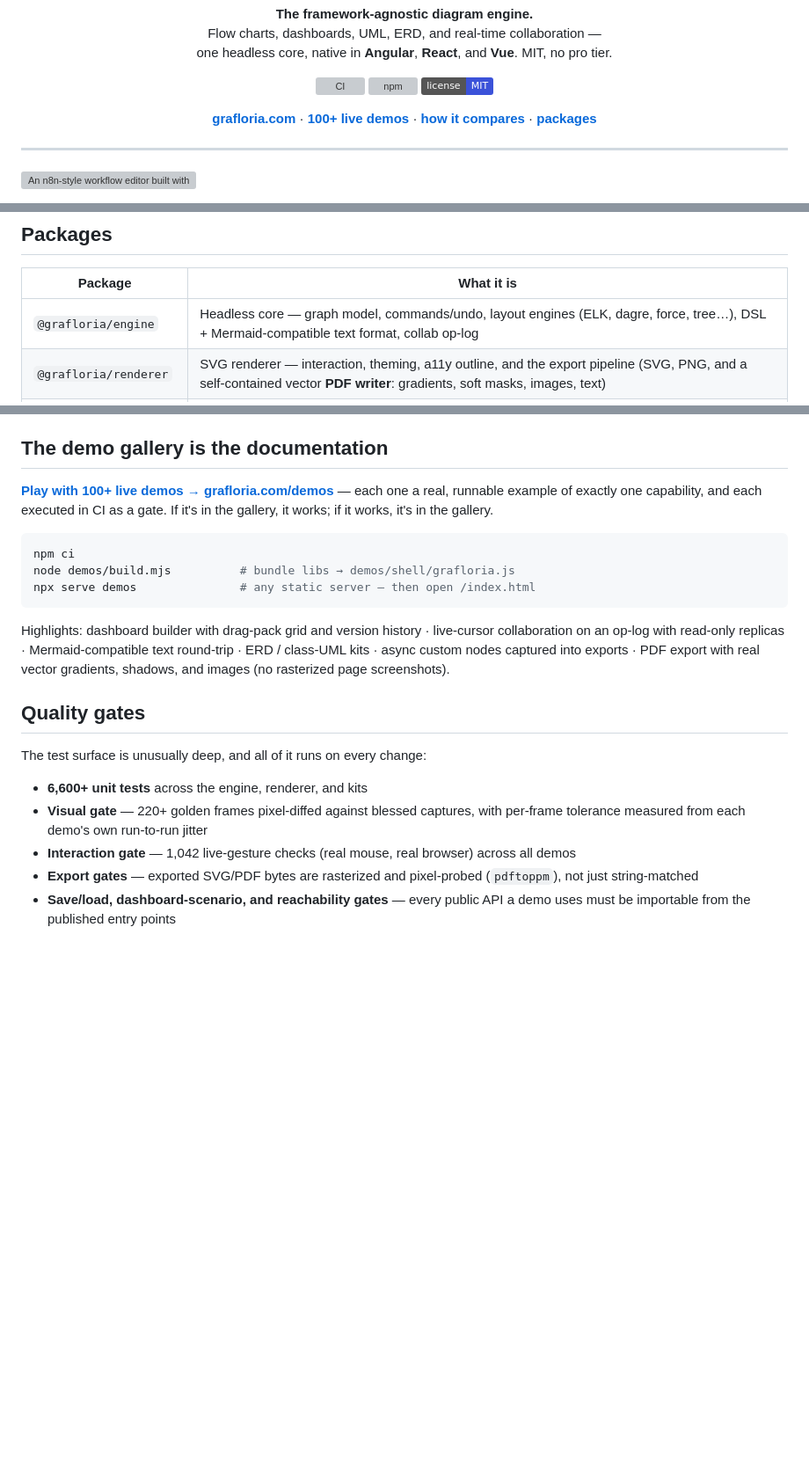
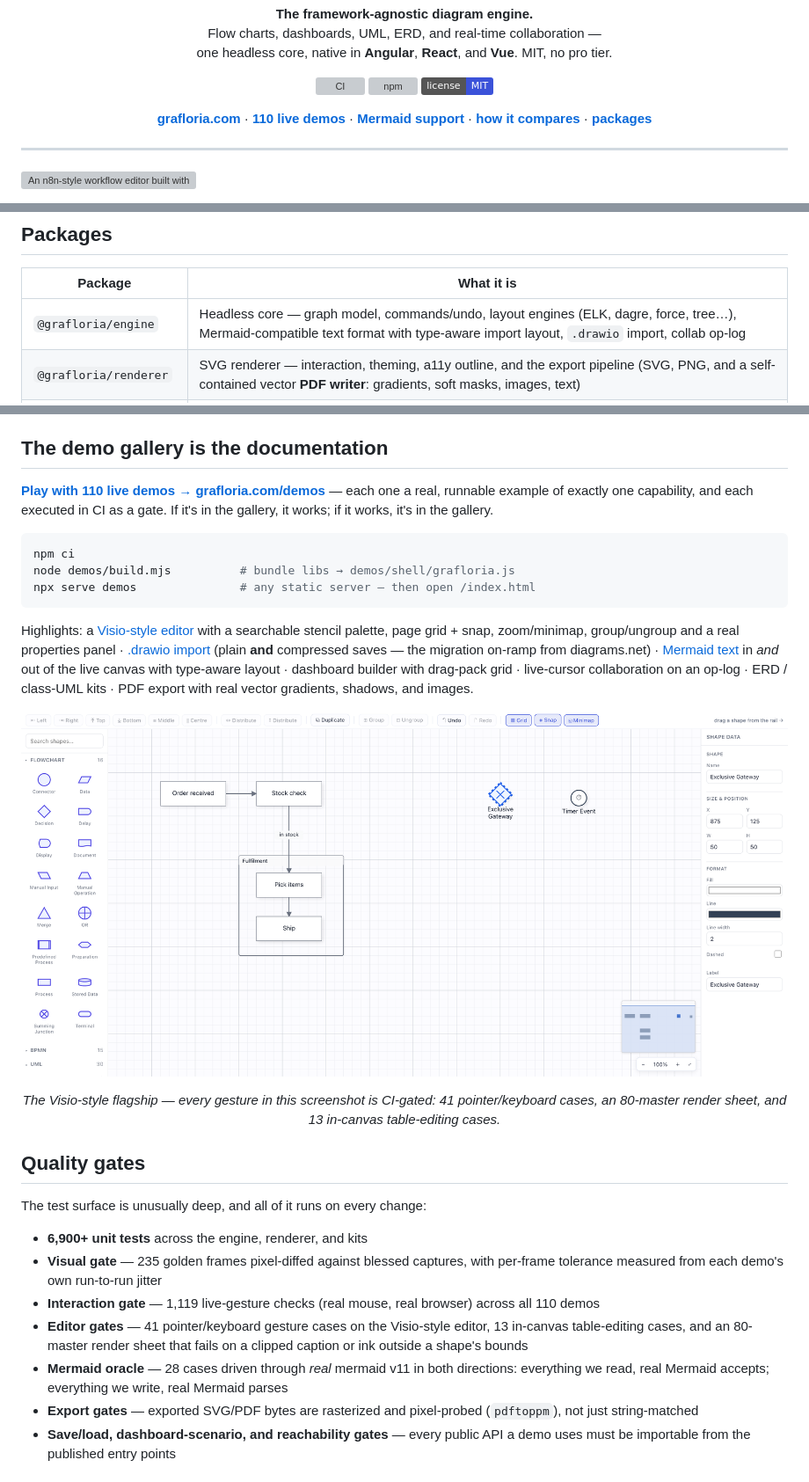
Before and after one commit to grafloria/grafloria, a Markdown page: README.md, 3 parts joined by grey strips. Shown at 88% size. Rendered like a GitHub page; pictures changed too: docs/shots/visio-editor.png (added); badges without logos; blank space fills up the shorter version; grey boxes are pictures that could not be loaded.

Commit message:
README: current numbers, the visio editor and drawio import, the Mermaid page

````diff
--- a/README.md
+++ b/README.md
@@ -16,7 +16,8 @@ one headless core, native in <b>Angular</b>, <b>React</b>, and <b>Vue</b>. MIT,
 
 <p align="center">
   <a href="https://grafloria.com"><b>grafloria.com</b></a> ·
-  <a href="https://grafloria.com/demos/"><b>100+ live demos</b></a> ·
+  <a href="https://grafloria.com/demos/"><b>110 live demos</b></a> ·
+  <a href="https://grafloria.com/mermaid/"><b>Mermaid support</b></a> ·
   <a href="https://grafloria.com/compare/"><b>how it compares</b></a> ·
   <a href="https://www.npmjs.com/org/grafloria"><b>packages</b></a>
 </p>
@@ -36,7 +37,7 @@ SVG/PNG/PDF exporters — there is no second implementation to drift.
 
 | Package | What it is |
 | --- | --- |
-| `@grafloria/engine` | Headless core — graph model, commands/undo, layout engines (ELK, dagre, force, tree…), DSL + Mermaid-compatible text format, collab op-log |
+| `@grafloria/engine` | Headless core — graph model, commands/undo, layout engines (ELK, dagre, force, tree…), Mermaid-compatible text format with type-aware import layout, `.drawio` import, collab op-log |
 | `@grafloria/renderer` | SVG renderer — interaction, theming, a11y outline, and the export pipeline (SVG, PNG, and a self-contained vector **PDF writer**: gradients, soft masks, images, text) |
 | `@grafloria/element` | `<grafloria-flow>` custom element + high-level kits: dashboard kit (grid pack, widgets), UML kit, ERD kit — works in any framework or none |
 | `@grafloria/react` | React bindings — component custom nodes, hooks, SSR + hydration |
@@ -70,7 +71,7 @@ children. Every capability has a working page in the demo gallery.
 
 ## The demo gallery is the documentation
 
-**[Play with 100+ live demos → grafloria.com/demos](https://grafloria.com/demos/)** — each
+**[Play with 110 live demos → grafloria.com/demos](https://grafloria.com/demos/)** — each
 one a real, runnable example of exactly one capability, and each executed in CI as a gate.
 If it's in the gallery, it works; if it works, it's in the gallery.
 
@@ -80,19 +81,31 @@ node demos/build.mjs          # bundle libs → demos/shell/grafloria.js
 npx serve demos               # any static server — then open /index.html
 ```
 
-Highlights: dashboard builder with drag-pack grid and version history · live-cursor
-collaboration on an op-log with read-only replicas · Mermaid-compatible text round-trip ·
-ERD / class-UML kits · async custom nodes captured into exports · PDF export with real
-vector gradients, shadows, and images (no rasterized page screenshots).
+Highlights: a [Visio-style editor](https://grafloria.com/demos/diagrams/visio-editor.html)
+with a searchable stencil palette, page grid + snap, zoom/minimap, group/ungroup and a real
+properties panel · [.drawio import](https://grafloria.com/demos/misc/drawio-import.html)
+(plain **and** compressed saves — the migration on-ramp from diagrams.net) ·
+[Mermaid text](https://grafloria.com/mermaid/) in *and* out of the live canvas with
+type-aware layout · dashboard builder with drag-pack grid · live-cursor collaboration on an
+op-log · ERD / class-UML kits · PDF export with real vector gradients, shadows, and images.
+
+<a href="https://grafloria.com/demos/diagrams/visio-editor.html"><img src="docs/shots/visio-editor.png" alt="The Visio-style editor: searchable stencil palette, page grid with snap, a selected BPMN gateway with its X marker and caption below, a properties panel with Shape / Size &amp; Position / Format sections, minimap and zoom controls"></a>
+
+<p align="center"><i>The Visio-style flagship — every gesture in this screenshot is CI-gated: 41 pointer/keyboard cases, an 80-master render sheet, and 13 in-canvas table-editing cases.</i></p>
 
 ## Quality gates
 
 The test surface is unusually deep, and all of it runs on every change:
 
-- **6,600+ unit tests** across the engine, renderer, and kits
-- **Visual gate** — 220+ golden frames pixel-diffed against blessed captures, with
+- **6,900+ unit tests** across the engine, renderer, and kits
+- **Visual gate** — 235 golden frames pixel-diffed against blessed captures, with
   per-frame tolerance measured from each demo's own run-to-run jitter
-- **Interaction gate** — 1,042 live-gesture checks (real mouse, real browser) across all demos
+- **Interaction gate** — 1,119 live-gesture checks (real mouse, real browser) across all 110 demos
+- **Editor gates** — 41 pointer/keyboard gesture cases on the Visio-style editor,
+  13 in-canvas table-editing cases, and an 80-master render sheet that fails on a
+  clipped caption or ink outside a shape's bounds
+- **Mermaid oracle** — 28 cases driven through *real* mermaid v11 in both directions:
+  everything we read, real Mermaid accepts; everything we write, real Mermaid parses
 - **Export gates** — exported SVG/PDF bytes are rasterized and pixel-probed
   (`pdftoppm`), not just string-matched
 - **Save/load, dashboard-scenario, and reachability gates** — every public API a demo
````
